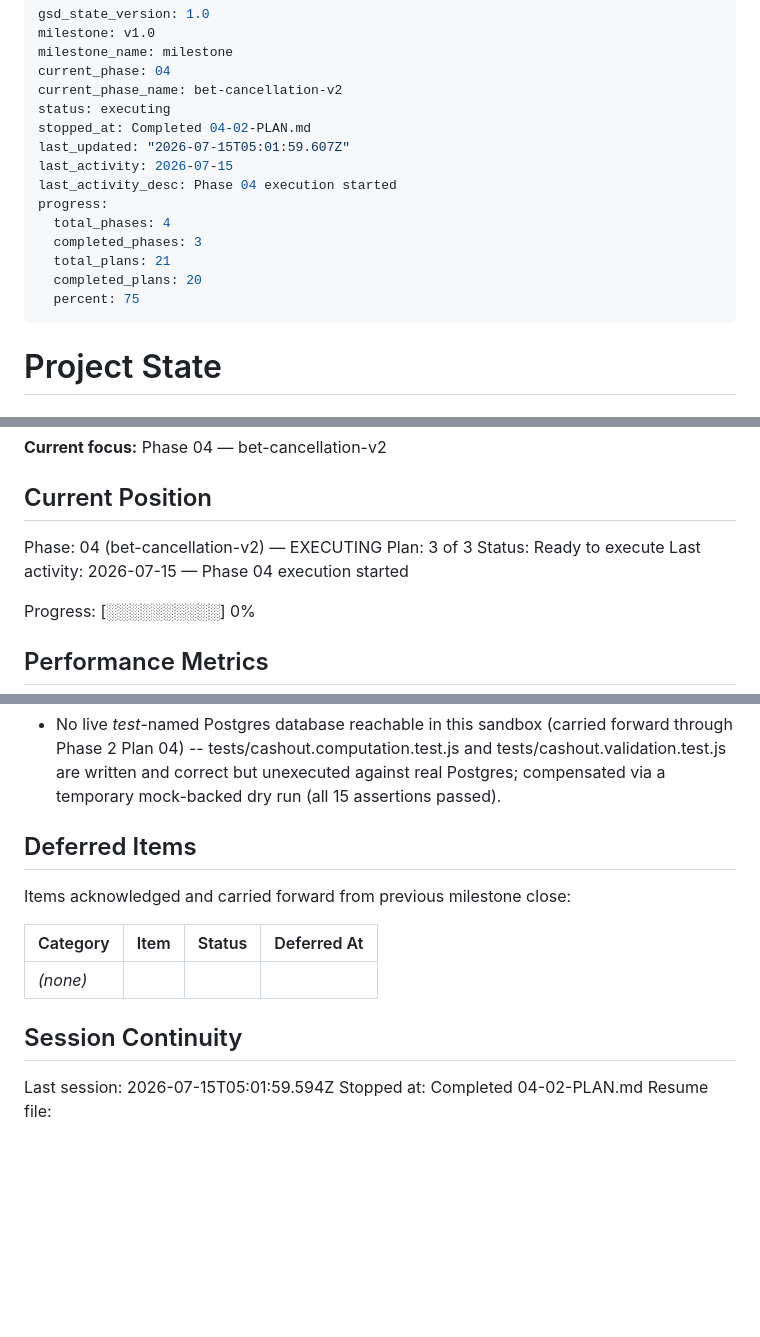
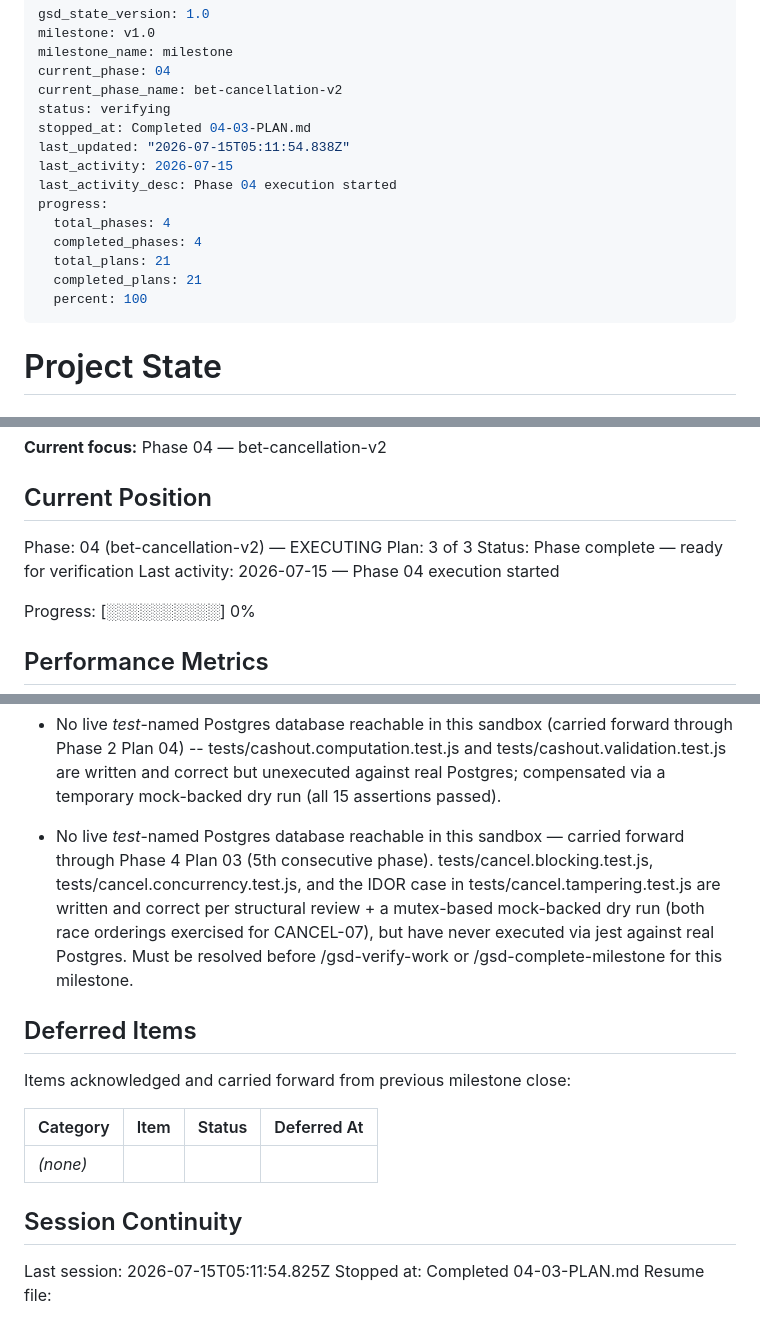
Before and after one commit to giaosoissomsm/apostae, a Markdown page: .planning/STATE.md, 3 parts joined by grey strips. Rendered like a GitHub page; blank space fills up the shorter version.

Commit message:
docs(04-03): complete negative-path and attack-vector cancelWager tests plan

```diff
--- a/.planning/STATE.md
+++ b/.planning/STATE.md
@@ -4,17 +4,17 @@ milestone: v1.0
 milestone_name: milestone
 current_phase: 04
 current_phase_name: bet-cancellation-v2
-status: executing
-stopped_at: Completed 04-02-PLAN.md
-last_updated: "2026-07-15T05:01:59.607Z"
+status: verifying
+stopped_at: Completed 04-03-PLAN.md
+last_updated: "2026-07-15T05:11:54.838Z"
 last_activity: 2026-07-15
 last_activity_desc: Phase 04 execution started
 progress:
   total_phases: 4
-  completed_phases: 3
+  completed_phases: 4
   total_plans: 21
-  completed_plans: 20
-  percent: 75
+  completed_plans: 21
+  percent: 100
 ---
 
 # Project State
@@ -33,7 +33,7 @@ transactions, even under concurrent access.
 
 Phase: 04 (bet-cancellation-v2) — EXECUTING
 Plan: 3 of 3
-Status: Ready to execute
+Status: Phase complete — ready for verification
 Last activity: 2026-07-15 — Phase 04 execution started
 
 Progress: [░░░░░░░░░░] 0%
@@ -186,6 +189,7 @@ None yet.
 
 - No live Postgres test database is reachable from this environment for any *test*-named DB (only 'apostae' — the dev/prod db — connects; pg_hba.conf/proxy on the DB host rejects even 'postgres' and a freshly-CREATE-DATABASE'd 'apostae_test'). tests/notifications.events.test.js and tests/notifications.idempotency.test.js (Plan 02) and tests/notifications.ownership.test.js, tests/notifications.pagination.test.js, tests/notifications.read-state.test.js (Plan 03) are written and correct per source/mock-backed review but could not be run against real Postgres. Must be resolved (DB host pg_hba/proxy allowlist, or a separate local test Postgres) before Plan 04's own integration tests — and all five existing notification test files — can get a real pass/fail signal.
 - No live *test*-named Postgres database reachable in this sandbox (carried forward through Phase 2 Plan 04) -- tests/cashout.computation.test.js and tests/cashout.validation.test.js are written and correct but unexecuted against real Postgres; compensated via a temporary mock-backed dry run (all 15 assertions passed).
+- No live *test*-named Postgres database reachable in this sandbox — carried forward through Phase 4 Plan 03 (5th consecutive phase). tests/cancel.blocking.test.js, tests/cancel.concurrency.test.js, and the IDOR case in tests/cancel.tampering.test.js are written and correct per structural review + a mutex-based mock-backed dry run (both race orderings exercised for CANCEL-07), but have never executed via jest against real Postgres. Must be resolved before /gsd-verify-work or /gsd-complete-milestone for this milestone.
 
 ## Deferred Items
 
@@ -197,6 +201,6 @@ Items acknowledged and carried forward from previous milestone close:
 
 ## Session Continuity
 
-Last session: 2026-07-15T05:01:59.594Z
-Stopped at: Completed 04-02-PLAN.md
+Last session: 2026-07-15T05:11:54.825Z
+Stopped at: Completed 04-03-PLAN.md
 Resume file:
```
Also changed, not shown: other parts of .planning/STATE.md (+3 -0 lines), .planning/ROADMAP.md (+4 -4 lines), 1 other file.
